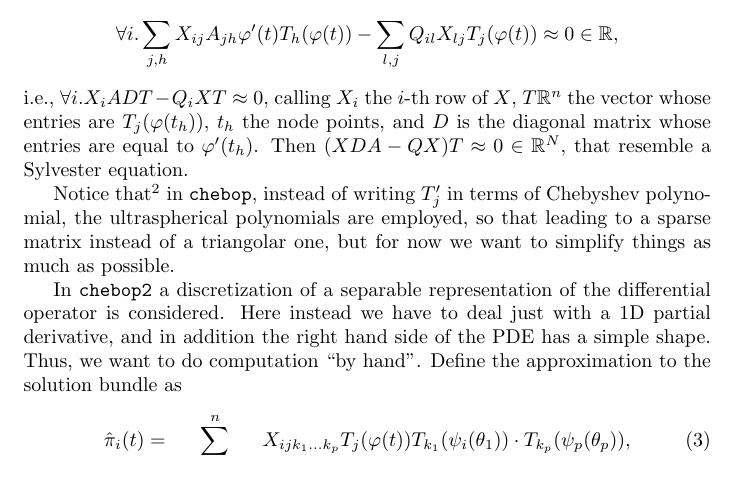
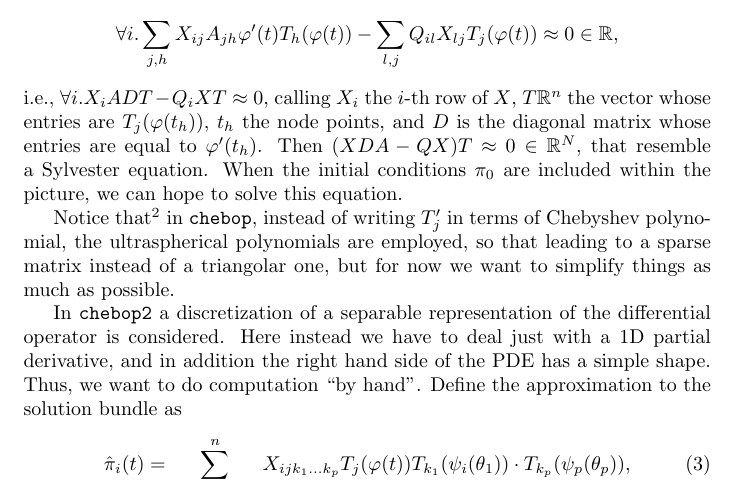
Before and after one commit to 106ohm/MarkovCrossApproximation, a LaTeX paper (notes.tex): part of page 2 of 2, cut so that both start at the same text. Compiled offline with pdfLaTeX.

Commit message:
Added comment on initial condition within notes.tex

```diff
--- a/notes.tex
+++ b/notes.tex
@@ -72,6 +72,8 @@ $T\mathbb R^{n}$ the vector whose entries are $T_j(\varphi(t_h))$,
 $t_h$ the node points, and $D$ is the diagonal matrix whose entries are
 equal to $\varphi'(t_h)$.
 Then $(XDA-QX)T\approx 0\in\mathbb R^N$, that resemble a Sylvester equation.
+When the initial conditions $\pi_0$ are included within the picture,
+we can hope to solve this equation.
 
 Notice that\footnote{\url{https://arxiv.org/pdf/1409.2789.pdf}}
 in \texttt{chebop}, instead of writing $T'_j$ in terms of Chebyshev polynomial,
```
